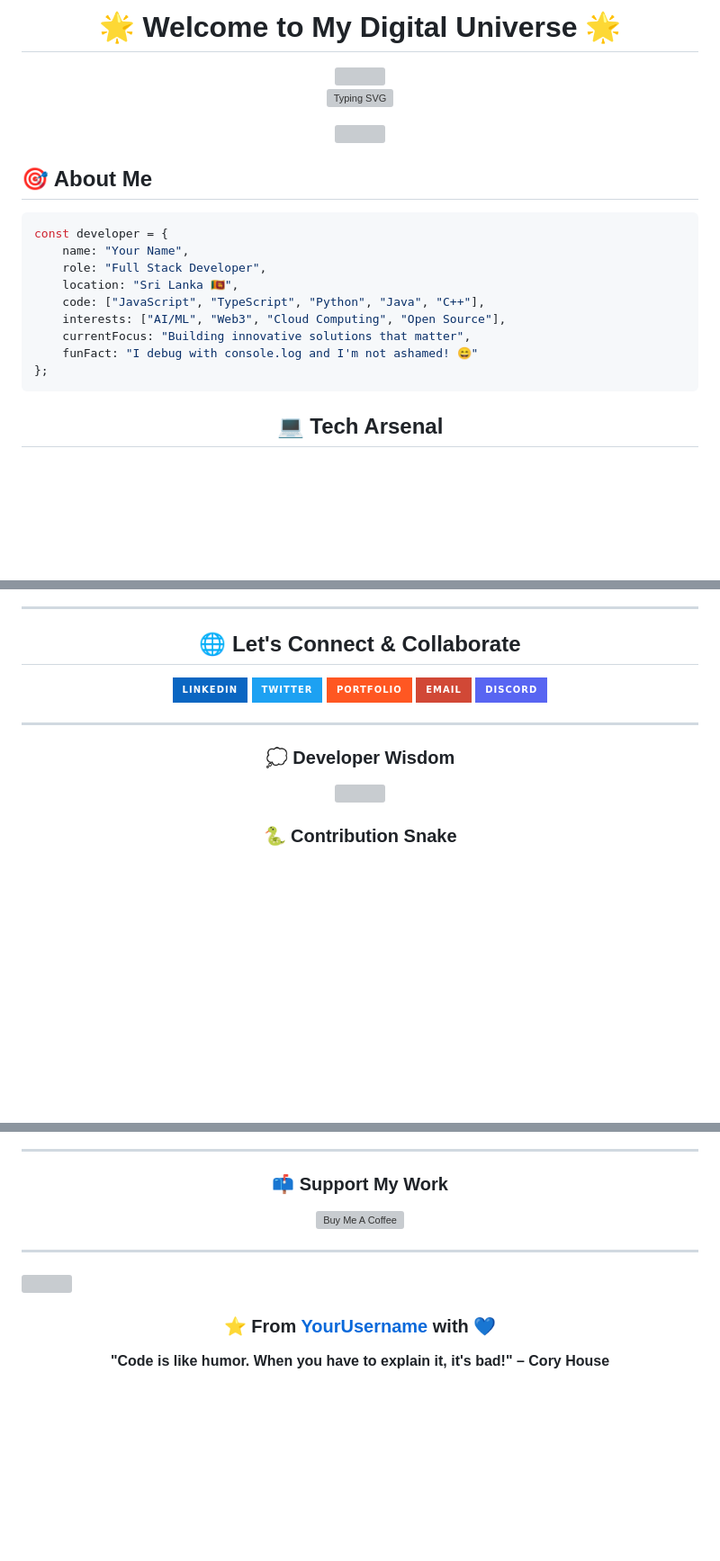
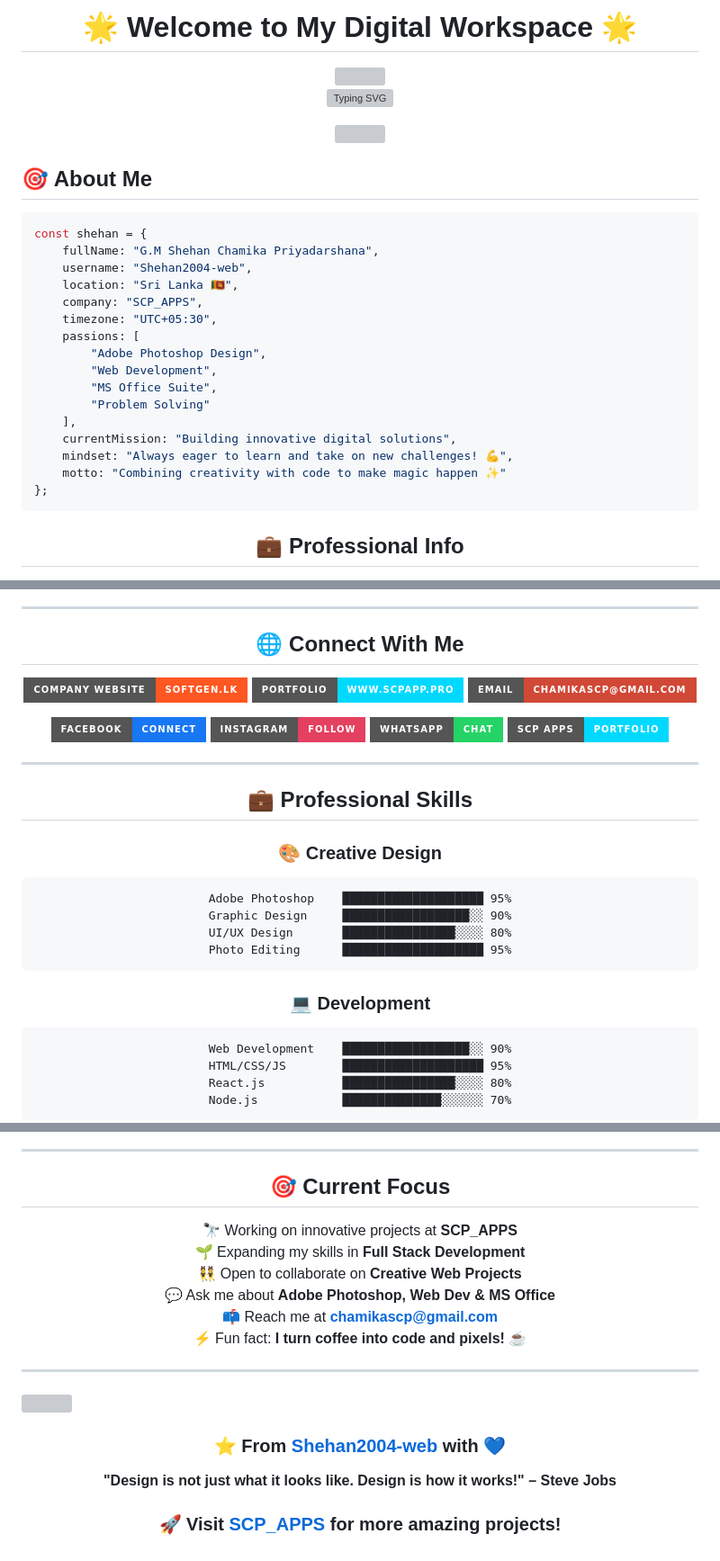
Before and after one commit to Shehan2004-web/Shehan2004-web, a Markdown page: README.md, 3 parts joined by grey strips. Shown at 90% size. GitHub-like rendering; badges without logos; blank space fills up the shorter version; grey boxes are pictures that could not be loaded.

````diff
--- a/README.md
+++ b/README.md
@@ -1,4 +1,4 @@
 <div align="center">
 
-# 🌟 Welcome to My Digital Universe 🌟
+# 🌟 Welcome to My Digital Workspace 🌟
 
@@ -12,19 +12,26 @@
 
 ## 🎯 About Me
 
-```typescript
-const developer = {
-    name: "Your Name",
-    role: "Full Stack Developer",
+```javascript
+const shehan = {
+    fullName: "G.M Shehan Chamika Priyadarshana",
+    username: "Shehan2004-web",
     location: "Sri Lanka 🇱🇰",
-    code: ["JavaScript", "TypeScript", "Python", "Java", "C++"],
-    interests: ["AI/ML", "Web3", "Cloud Computing", "Open Source"],
-    currentFocus: "Building innovative solutions that matter",
-    funFact: "I debug with console.log and I'm not ashamed! 😄"
+    company: "SCP_APPS",
+    timezone: "UTC+05:30",
+    passions: [
+        "Adobe Photoshop Design",
+        "Web Development",
+        "MS Office Suite",
+        "Problem Solving"
+    ],
+    currentMission: "Building innovative digital solutions",
+    mindset: "Always eager to learn and take on new challenges! 💪",
+    motto: "Combining creativity with code to make magic happen ✨"
 };
 ```
 
 <div align="center">
 
-## 💻 Tech Arsenal
+## 💼 Professional Info
 
@@ -101,23 +117,16 @@ const developer = {
 
 <div align="center">
 
-## 🌐 Let's Connect & Collaborate
+## 🌐 Connect With Me
 
-<a href="https://linkedin.com/in/yourprofile">
-  <img src="https://img.shields.io/badge/LinkedIn-0A66C2?style=for-the-badge&logo=linkedin&logoColor=white" />
-</a>
-<a href="https://twitter.com/yourhandle">
-  <img src="https://img.shields.io/badge/Twitter-1DA1F2?style=for-the-badge&logo=twitter&logoColor=white" />
-</a>
-<a href="https://yourportfolio.com">
-  <img src="https://img.shields.io/badge/Portfolio-FF5722?style=for-the-badge&logo=google-chrome&logoColor=white" />
-</a>
-<a href="mailto:your.email@example.com">
-  <img src="https://img.shields.io/badge/Email-D14836?style=for-the-badge&logo=gmail&logoColor=white" />
-</a>
-<a href="https://discord.com/users/yourid">
-  <img src="https://img.shields.io/badge/Discord-5865F2?style=for-the-badge&logo=discord&logoColor=white" />
-</a>
+[![Website](https://img.shields.io/badge/Company%20Website-softgen.lk-FF5722?style=for-the-badge&logo=google-chrome&logoColor=white)](https://softgen.lk)
+[![Portfolio](https://img.shields.io/badge/Portfolio-www.scpapp.pro-00D9FF?style=for-the-badge&logo=react&logoColor=white)](http://www.scpapp.pro)
+[![Email](https://img.shields.io/badge/Email-chamikascp@gmail.com-D14836?style=for-the-badge&logo=gmail&logoColor=white)](mailto:chamikascp@gmail.com)
+
+[![Facebook](https://img.shields.io/badge/Facebook-Connect-1877F2?style=for-the-badge&logo=facebook&logoColor=white)](https://www.facebook.com/shehan.chamika.33671?mibextid=ZbWKwL)
+[![Instagram](https://img.shields.io/badge/Instagram-Follow-E4405F?style=for-the-badge&logo=instagram&logoColor=white)](https://www.instagram.com/shehanscp?igsh=MThqejkzaDV3MTdsZg==)
+[![WhatsApp](https://img.shields.io/badge/WhatsApp-Chat-25D366?style=for-the-badge&logo=whatsapp&logoColor=white)](http://Wa.me/+94703245075)
+[![SCP Apps](https://img.shields.io/badge/SCP%20Apps-Portfolio-00D9FF?style=for-the-badge&logo=webpack&logoColor=white)](https://www.scpapp.pro)
 
 </div>
 
@@ -125,9 +134,21 @@ const developer = {
 
 <div align="center">
 
-### 💭 Developer Wisdom
+## 💼 Professional Skills
 
-<img src="https://quotes-github-readme.vercel.app/api?type=horizontal&theme=radical&border=true" />
+### 🎨 Creative Design
+```
+Adobe Photoshop    ████████████████████ 95%
+Graphic Design     ██████████████████░░ 90%
+UI/UX Design       ████████████████░░░░ 80%
+Photo Editing      ████████████████████ 95%
+```
 
-### 🐍 Contribution Snake
+### 💻 Development
+```
+Web Development    ██████████████████░░ 90%
+HTML/CSS/JS        ████████████████████ 95%
+React.js           ████████████████░░░░ 80%
+Node.js            ██████████████░░░░░░ 70%
+```
 
@@ -153,11 +188,14 @@ const developer = {
 
 <div align="center">
 
-### 📫 Support My Work
+## 🎯 Current Focus
 
-<a href="https://www.buymeacoffee.com/yourname">
-  <img src="https://cdn.buymeacoffee.com/buttons/v2/default-yellow.png" height="50" width="210" alt="Buy Me A Coffee" />
-</a>
+🔭 Working on innovative projects at **SCP_APPS**
+🌱 Expanding my skills in **Full Stack Development**
+👯 Open to collaborate on **Creative Web Projects**
+💬 Ask me about **Adobe Photoshop, Web Dev & MS Office**
+📫 Reach me at **chamikascp@gmail.com**
+⚡ Fun fact: **I turn coffee into code and pixels! ☕️**
 
 </div>
 
@@ -167,8 +205,10 @@ const developer = {
 
 <div align="center">
 
-### ⭐ From [YourUsername](https://github.com/YourUsername) with 💙
+### ⭐ From [Shehan2004-web](https://github.com/Shehan2004-web) with 💙
 
-**"Code is like humor. When you have to explain it, it's bad!" – Cory House**
+**"Design is not just what it looks like. Design is how it works!" – Steve Jobs**
+
+### 🚀 Visit [SCP_APPS](https://softgen.lk) for more amazing projects!
 
 </div>
````
Also changed, not shown: other parts of README.md (+67 -44 lines).
